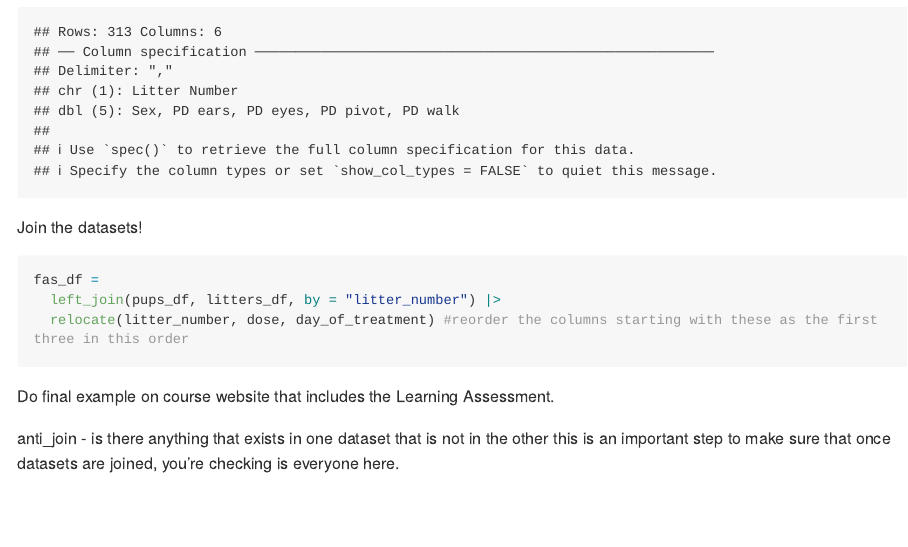
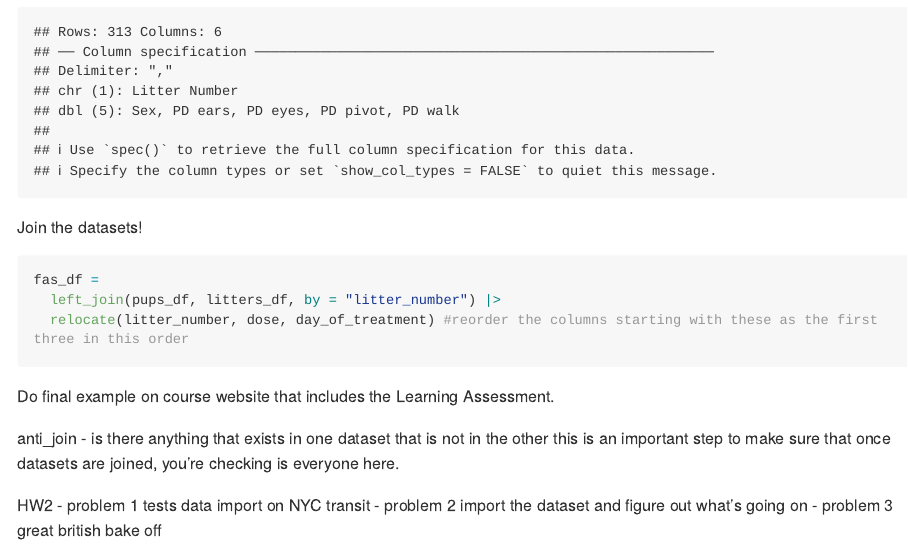
Before and after one commit to writer3/data_wrangling_I, an R Markdown document (tidy_data.Rmd): the page in a window 1100 px wide, from 3240 px down. Rendered offline with R 4.5, knitr and Pandoc, with nearby package versions; some code elsewhere in the file could not run offline; long lines of code are wrapped; column names are cleaned by a stand-in for the janitor package.

Commit message:
hw notes

```diff
--- a/tidy_data.Rmd
+++ b/tidy_data.Rmd
@@ -146,3 +146,8 @@ Do final example on course website that includes the Learning Assessment.
 
 anti_join - is there anything that exists in one dataset that is not in the other
 this is an important step to make sure that once datasets are joined, you're checking is everyone here.
+
+HW2
+- problem 1 tests data import on NYC transit
+- problem 2 import the dataset and figure out what's going on
+- problem 3 great british bake off
```
